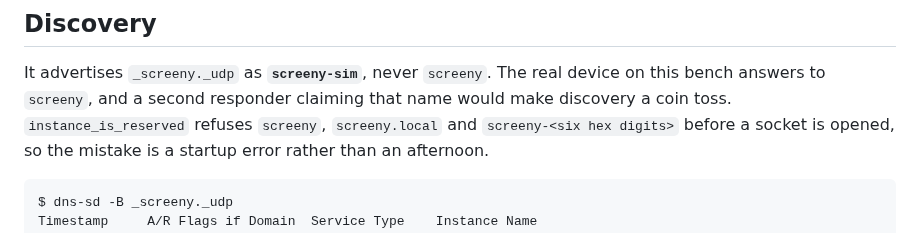
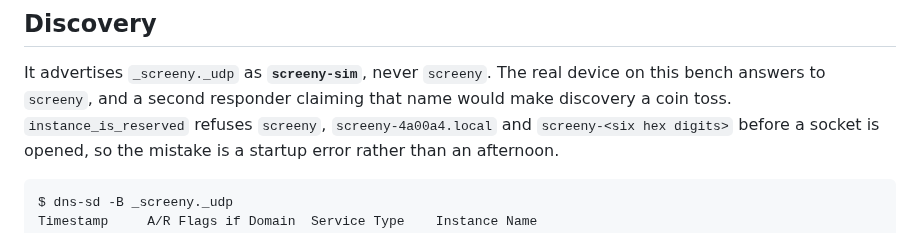
Before and after one commit to gotwalt/screeny, a Markdown page: crates/sim/README.md, the part around the change. GitHub-like rendering.

````diff
--- a/crates/sim/README.md
+++ b/crates/sim/README.md
@@ -70,7 +70,7 @@ ways, and it is the main reason this crate has fault injection at all.
 It advertises `_screeny._udp` as **`screeny-sim`**, never `screeny`. The real
 device on this bench answers to `screeny`, and a second responder claiming that
 name would make discovery a coin toss. `instance_is_reserved` refuses
-`screeny`, `screeny.local` and `screeny-<six hex digits>` before a socket is
+`screeny`, `screeny-4a00a4.local` and `screeny-<six hex digits>` before a socket is
 opened, so the mistake is a startup error rather than an afternoon.
 
 ```
````
Also changed, not shown: docs/research/005-end-to-end.md (added, +39 -0 lines), docs/research/img/panel-clock-transition.jpg (added), docs/research/img/panel-fractal.jpg (added), 1 other file.
